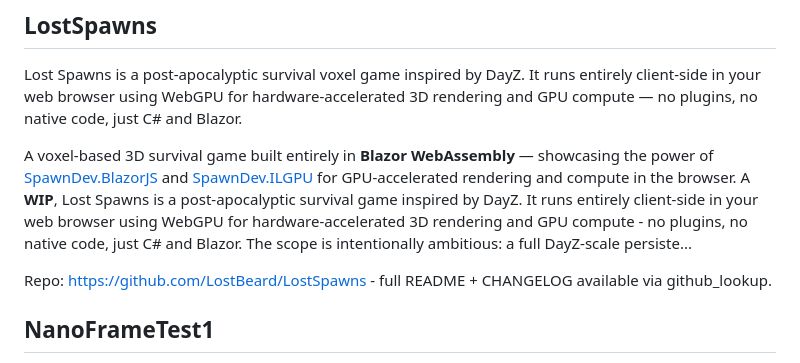
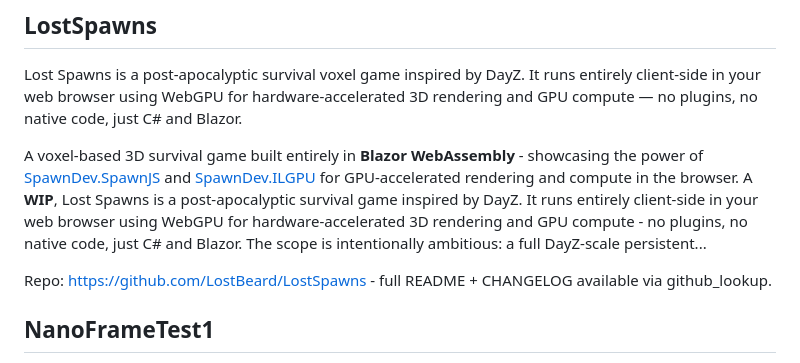
Before and after one commit to LostBeard/SpawnDev.AI, a Markdown page: spawndev-index.md, the part around the change. Drawn GitHub-style.

Commit message:
chore: refresh spawndev-index.md [skip ci]

```diff
--- a/spawndev-index.md
+++ b/spawndev-index.md
@@ -194,7 +194,7 @@ Repo: https://github.com/LostBeard/lostbeard.github.io - full README + CHANGELOG
 ## LostSpawns
 Lost Spawns is a post-apocalyptic survival voxel game inspired by DayZ. It runs entirely client-side in your web browser using WebGPU for hardware-accelerated 3D rendering and GPU compute — no plugins, no native code, just C# and Blazor.
 
-A voxel-based 3D survival game built entirely in **Blazor WebAssembly** — showcasing the power of [SpawnDev.BlazorJS](https://github.com/LostBeard/SpawnDev.BlazorJS) and [SpawnDev.ILGPU](https://github.com/LostBeard/SpawnDev.ILGPU) for GPU-accelerated rendering and compute in the browser.   A **WIP**, Lost Spawns is a post-apocalyptic survival game inspired by DayZ. It runs entirely client-side in your web browser using WebGPU for hardware-accelerated 3D rendering and GPU compute - no plugins, no native code, just C# and Blazor.  The scope is intentionally ambitious: a full DayZ-scale persiste...
+A voxel-based 3D survival game built entirely in **Blazor WebAssembly** - showcasing the power of [SpawnDev.SpawnJS](https://github.com/LostBeard/SpawnDev.SpawnJS) and [SpawnDev.ILGPU](https://github.com/LostBeard/SpawnDev.ILGPU) for GPU-accelerated rendering and compute in the browser.   A **WIP**, Lost Spawns is a post-apocalyptic survival game inspired by DayZ. It runs entirely client-side in your web browser using WebGPU for hardware-accelerated 3D rendering and GPU compute - no plugins, no native code, just C# and Blazor.  The scope is intentionally ambitious: a full DayZ-scale persistent...
 
 Repo: https://github.com/LostBeard/LostSpawns - full README + CHANGELOG available via github_lookup.
 
```
